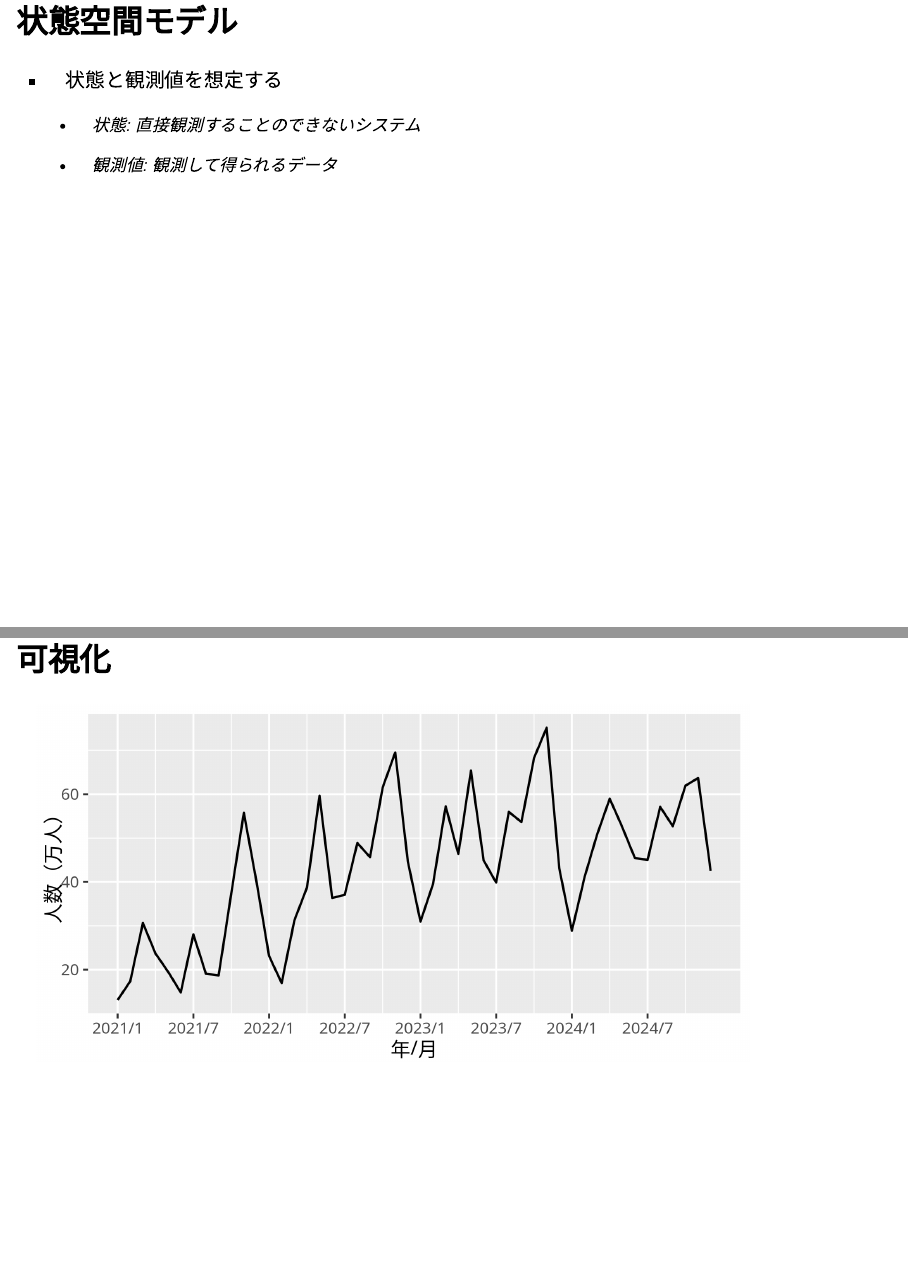
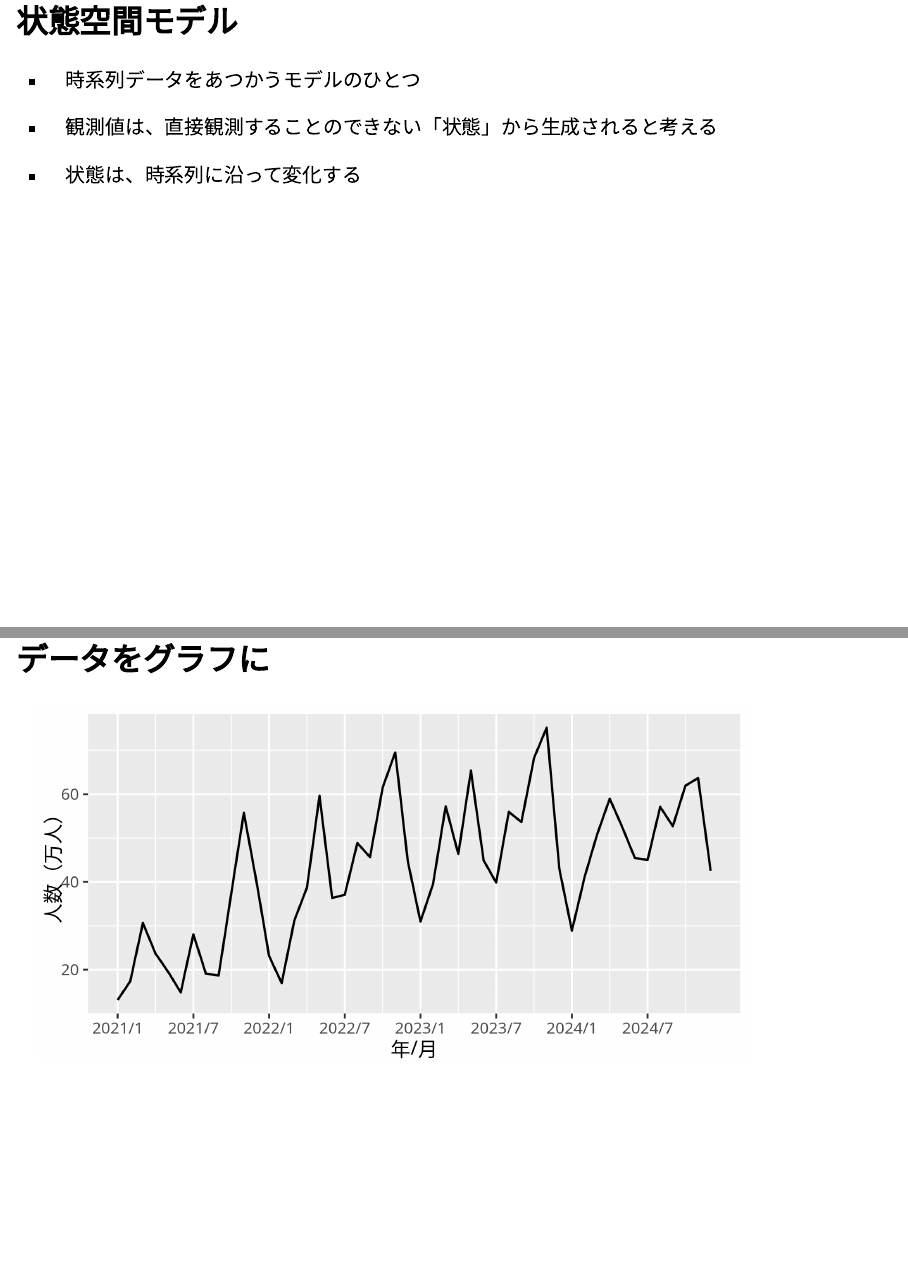
Before and after one commit to ito4303/KanazawaR003, a Quarto document (Kanko_ssm.qmd): pages 5 and 12 of 24, joined at a grey line. Rendered offline with R 4.5, knitr and Pandoc in place of Quarto, with nearby package versions; drawn as Slidy slides in place of the format the file asks for; some code elsewhere in the file could not run offline.

Commit message:
細かな修正

````diff
--- a/Kanko_ssm.qmd
+++ b/Kanko_ssm.qmd
@@ -96,11 +96,11 @@ ggplot(df, aes(x = Time, y = Y, group = Group, color = sig)) +
 
 ## 状態空間モデル
 
--   状態と観測値を想定する
+-   時系列データをあつかうモデルのひとつ
 
-    -   状態: 直接観測することのできないシステム
+-   観測値は、直接観測することのできない「状態」から生成されると考える
 
-    -   観測値: 観測して得られるデータ
+-   状態は、時系列に沿って変化する
 
 ## グラフィカルモデル
 
@@ -208,7 +208,7 @@ data_Kanazawa <- data_Kanazawa |>
                 .keep = "none")
 ```
 
-## 可視化
+## データをグラフに
 
 ```{r}
 #| label: plot_ts
````
Also changed, not shown: Kanko_ssm.qmd (2 more changed lines).
